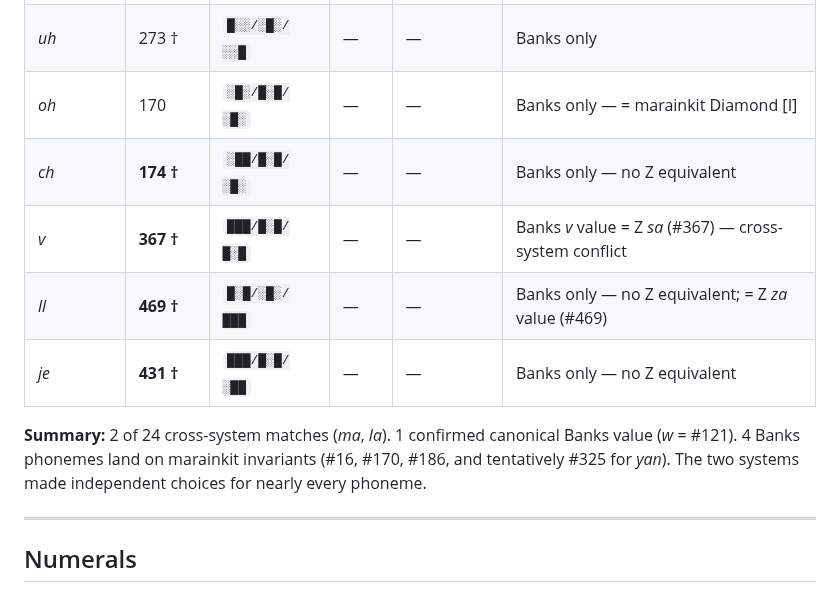
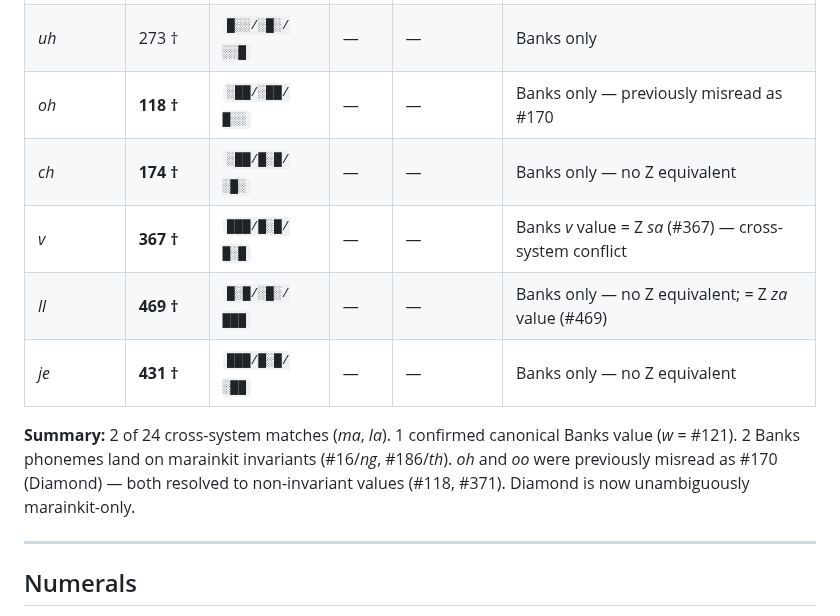
Before and after one commit to jdoerck/grey-area, a Markdown page: encoding/docs/glyph-decisions.md, the part around the change. Rendered like a GitHub page.

```diff
--- a/encoding/docs/glyph-decisions.md
+++ b/encoding/docs/glyph-decisions.md
@@ -49,13 +49,13 @@ Banks published 32 phonemes as a glyph-table image[^1] — most values are appro
 | *ee* | 50 † | `░█░/░██/░░░` | — | — | Banks only |
 | *ih* | 84 † | `░░█/░█░/█░░` | — | — | Banks only |
 | *uh* | 273 † | `█░░/░█░/░░█` | — | — | Banks only |
-| *oh* | 170 | `░█░/█░█/░█░` | — | — | Banks only — = marainkit Diamond [I] |
+| *oh* | **118 †** | `░██/░██/█░░` | — | — | Banks only — previously misread as #170 |
 | *ch* | **174 †** | `░██/█░█/░█░` | — | — | Banks only — no Z equivalent |
 | *v* | **367 †** | `███/█░█/█░█` | — | — | Banks *v* value = Z *sa* (#367) — cross-system conflict |
 | *ll* | **469 †** | `█░█/░█░/███` | — | — | Banks only — no Z equivalent; = Z *za* value (#469) |
 | *je* | **431 †** | `███/█░█/░██` | — | — | Banks only — no Z equivalent |
 
-**Summary:** 2 of 24 cross-system matches (*ma*, *la*). 1 confirmed canonical Banks value (*w* = #121). 4 Banks phonemes land on marainkit invariants (#16, #170, #186, and tentatively #325 for *yan*). The two systems made independent choices for nearly every phoneme.
+**Summary:** 2 of 24 cross-system matches (*ma*, *la*). 1 confirmed canonical Banks value (*w* = #121). 2 Banks phonemes land on marainkit invariants (#16/*ng*, #186/*th*). *oh* and *oo* were previously misread as #170 (Diamond) — both resolved to non-invariant values (#118, #371). Diamond is now unambiguously marainkit-only.
 
 ---
 
```
Also changed, not shown: encoding/docs/glyph-index.md (+5 -4 lines).
